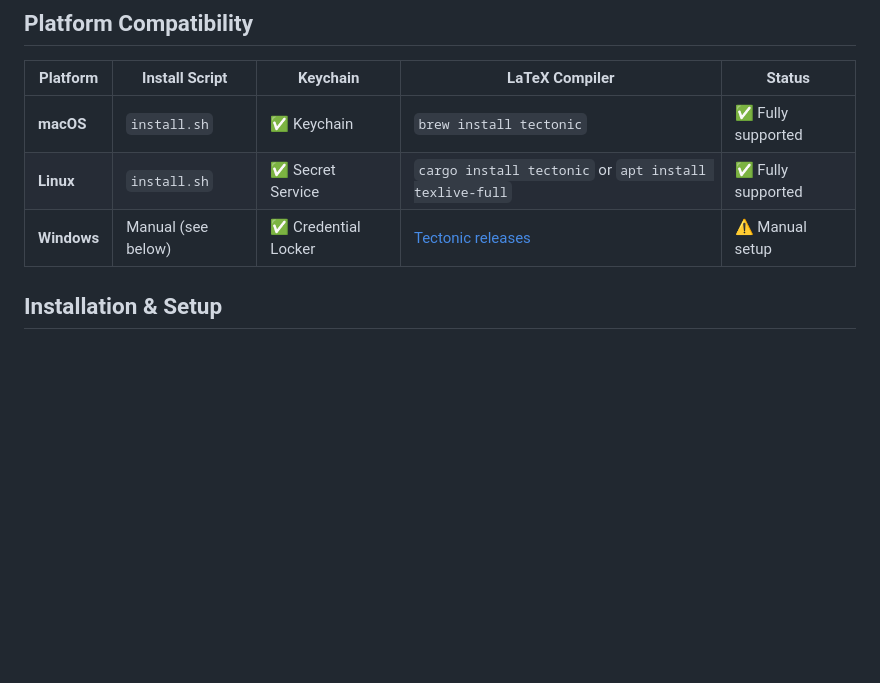
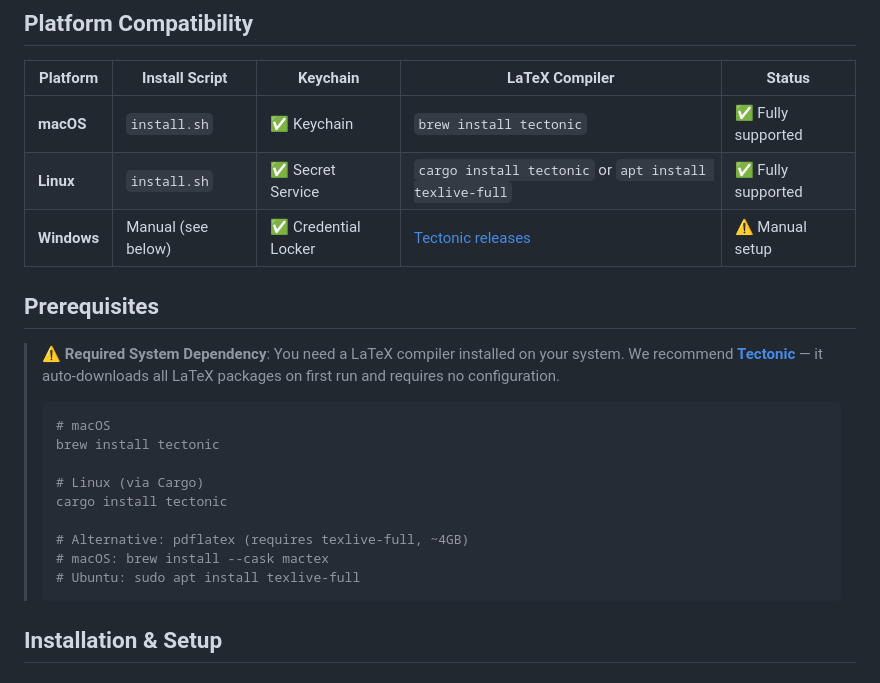
Before and after one commit to houyili/AutoPoster-Agent, a Markdown page: README.md, the part around the change. Rendered like a GitHub page; blank space fills up the shorter version.

Commit message:
Add prominent tectonic prerequisite warning based on E2E sandbox test

````diff
--- a/README.md
+++ b/README.md
@@ -19,6 +19,22 @@ Born from a rigorous ICLR 2026 submission workflow, this tool provides AI Agents
 | **macOS** | `install.sh` | ✅ Keychain | `brew install tectonic` | ✅ Fully supported |
 | **Linux** | `install.sh` | ✅ Secret Service | `cargo install tectonic` or `apt install texlive-full` | ✅ Fully supported |
 | **Windows** | Manual (see below) | ✅ Credential Locker | [Tectonic releases](https://github.com/tectonic-typesetting/tectonic/releases) | ⚠️ Manual setup |
+
+## Prerequisites
+
+> ⚠️ **Required System Dependency**: You need a LaTeX compiler installed on your system. We recommend **[Tectonic](https://tectonic-typesetting.github.io/)** — it auto-downloads all LaTeX packages on first run and requires no configuration.
+>
+> ```bash
+> # macOS
+> brew install tectonic
+>
+> # Linux (via Cargo)
+> cargo install tectonic
+>
+> # Alternative: pdflatex (requires texlive-full, ~4GB)
+> # macOS: brew install --cask mactex
+> # Ubuntu: sudo apt install texlive-full
+> ```
 
 ## Installation & Setup
 
````
